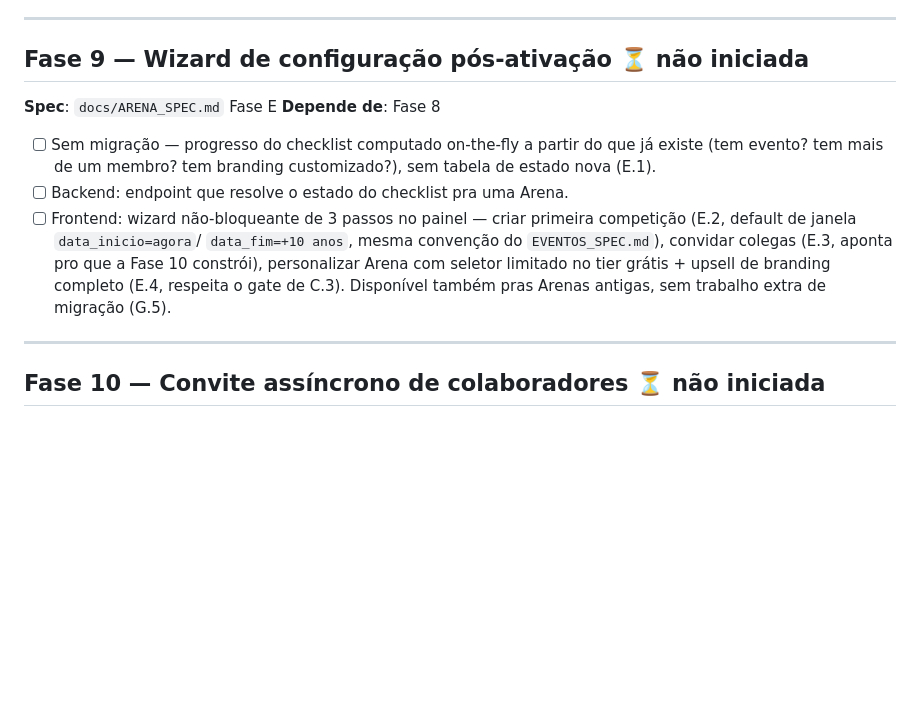
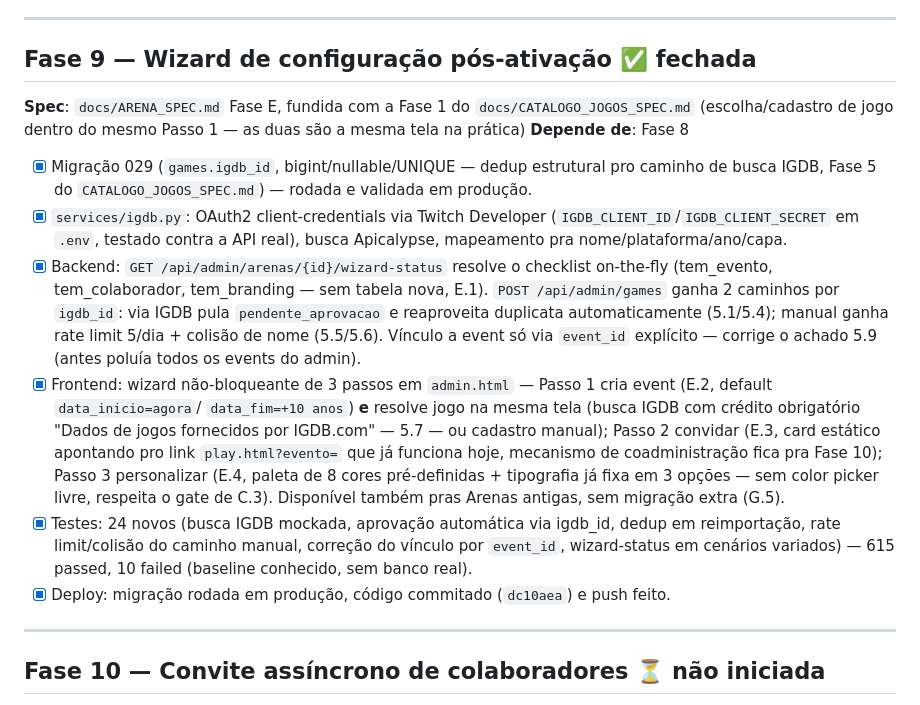
Before and after one commit to bmaimoni/retro-score-ranking, a Markdown page: docs/PLANO_IMPLEMENTACAO_2026.md, the part around the change. GitHub-like rendering; blank space fills up the shorter version.

Commit message:
docs: fecha Fase 9 e Fase 1 do catalogo — wizard self-serve em producao

```diff
--- a/docs/PLANO_IMPLEMENTACAO_2026.md
+++ b/docs/PLANO_IMPLEMENTACAO_2026.md
@@ -351,22 +351,45 @@ limpar numa rodada futura.
 
 ---
 
-## Fase 9 — Wizard de configuração pós-ativação ⏳ não iniciada
+## Fase 9 — Wizard de configuração pós-ativação ✅ fechada
 
-**Spec**: `docs/ARENA_SPEC.md` Fase E
+**Spec**: `docs/ARENA_SPEC.md` Fase E, fundida com a Fase 1 do
+`docs/CATALOGO_JOGOS_SPEC.md` (escolha/cadastro de jogo dentro do
+mesmo Passo 1 — as duas são a mesma tela na prática)
 **Depende de**: Fase 8
 
-- [ ] Sem migração — progresso do checklist computado on-the-fly a partir
-  do que já existe (tem evento? tem mais de um membro? tem branding
-  customizado?), sem tabela de estado nova (E.1).
-- [ ] Backend: endpoint que resolve o estado do checklist pra uma Arena.
-- [ ] Frontend: wizard não-bloqueante de 3 passos no painel — criar
-  primeira competição (E.2, default de janela `data_inicio=agora`/
-  `data_fim=+10 anos`, mesma convenção do `EVENTOS_SPEC.md`), convidar
-  colegas (E.3, aponta pro que a Fase 10 constrói), personalizar Arena
-  com seletor limitado no tier grátis + upsell de branding completo (E.4,
-  respeita o gate de C.3). Disponível também pras Arenas antigas, sem
-  trabalho extra de migração (G.5).
+- [x] Migração 029 (`games.igdb_id`, bigint/nullable/UNIQUE — dedup
+  estrutural pro caminho de busca IGDB, Fase 5 do
+  `CATALOGO_JOGOS_SPEC.md`) — rodada e validada em produção.
+- [x] `services/igdb.py`: OAuth2 client-credentials via Twitch
+  Developer (`IGDB_CLIENT_ID`/`IGDB_CLIENT_SECRET` em `.env`, testado
+  contra a API real), busca Apicalypse, mapeamento pra
+  nome/plataforma/ano/capa.
+- [x] Backend: `GET /api/admin/arenas/{id}/wizard-status` resolve o
+  checklist on-the-fly (tem_evento, tem_colaborador, tem_branding —
+  sem tabela nova, E.1). `POST /api/admin/games` ganha 2 caminhos por
+  `igdb_id`: via IGDB pula `pendente_aprovacao` e reaproveita
+  duplicata automaticamente (5.1/5.4); manual ganha rate limit 5/dia +
+  colisão de nome (5.5/5.6). Vínculo a event só via `event_id`
+  explícito — corrige o achado 5.9 (antes poluía todos os events do
+  admin).
+- [x] Frontend: wizard não-bloqueante de 3 passos em `admin.html` —
+  Passo 1 cria event (E.2, default `data_inicio=agora`/
+  `data_fim=+10 anos`) **e** resolve jogo na mesma tela (busca IGDB
+  com crédito obrigatório "Dados de jogos fornecidos por IGDB.com" —
+  5.7 — ou cadastro manual); Passo 2 convidar (E.3, card estático
+  apontando pro link `play.html?evento=` que já funciona hoje,
+  mecanismo de coadministração fica pra Fase 10); Passo 3 personalizar
+  (E.4, paleta de 8 cores pré-definidas + tipografia já fixa em 3
+  opções — sem color picker livre, respeita o gate de C.3). Disponível
+  também pras Arenas antigas, sem migração extra (G.5).
+- [x] Testes: 24 novos (busca IGDB mockada, aprovação automática via
+  igdb_id, dedup em reimportação, rate limit/colisão do caminho
+  manual, correção do vínculo por `event_id`, wizard-status em
+  cenários variados) — 615 passed, 10 failed (baseline conhecido, sem
+  banco real).
+- [x] Deploy: migração rodada em produção, código commitado (`dc10aea`)
+  e push feito.
 
 ---
 
```
Also changed, not shown: docs/CATALOGO_JOGOS_SPEC.md (+16 -5 lines).
